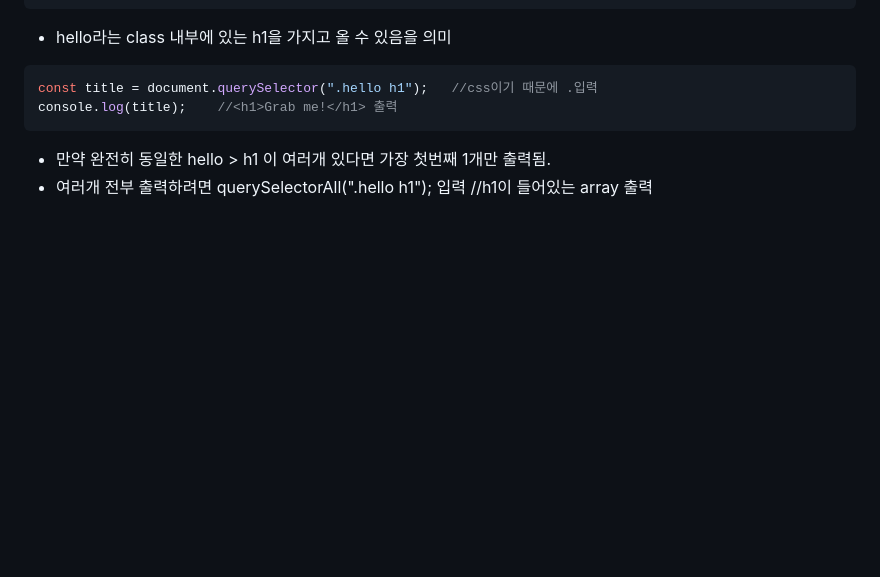
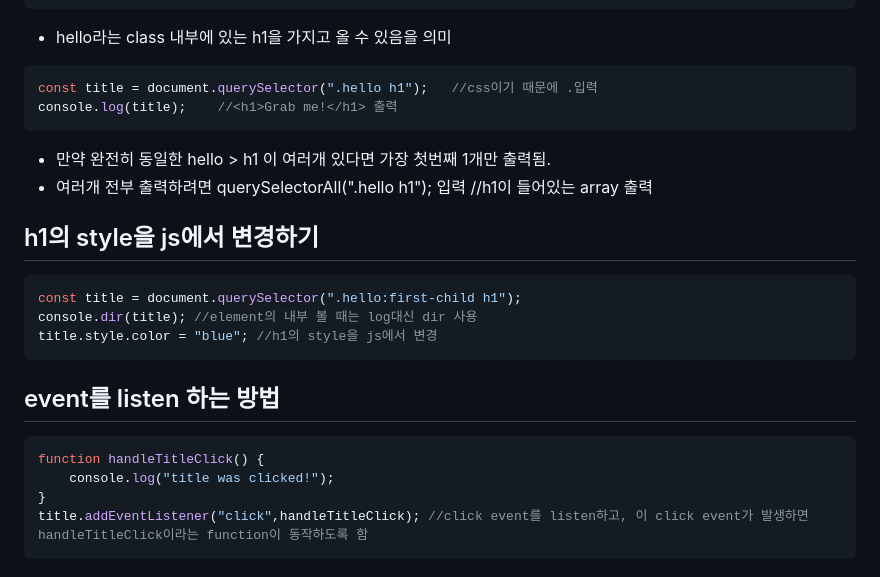
Before and after one commit to hyennii/JS-lec, a Markdown page: chrome app by vanilla js_nomad/정리.md, the part around the change. Rendered like a GitHub page; blank space fills up the shorter version.

````diff
--- a/chrome app by vanilla js_nomad/정리.md
+++ b/chrome app by vanilla js_nomad/정리.md
@@ -230,3 +230,19 @@ document.getElementById("title")  //id 뒤에는 string이 들어와야 함
  ```
   - 만약 완전히 동일한 hello > h1 이 여러개 있다면 가장 첫번째 1개만 출력됨.
   - 여러개 전부 출력하려면 querySelectorAll(".hello h1"); 입력    //h1이 들어있는 array 출력
+
+## h1의 style을 js에서 변경하기
+
+```javascript
+const title = document.querySelector(".hello:first-child h1");
+console.dir(title); //element의 내부 볼 때는 log대신 dir 사용
+title.style.color = "blue"; //h1의 style을 js에서 변경
+```
+
+## event를 listen 하는 방법
+```javaScript
+function handleTitleClick() {
+    console.log("title was clicked!");
+}
+title.addEventListener("click",handleTitleClick); //click event를 listen하고, 이 click event가 발생하면 handleTitleClick이라는 function이 동작하도록 함
+```
````
